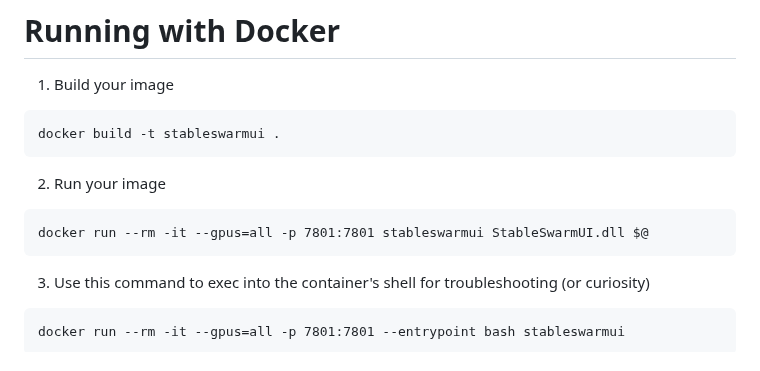
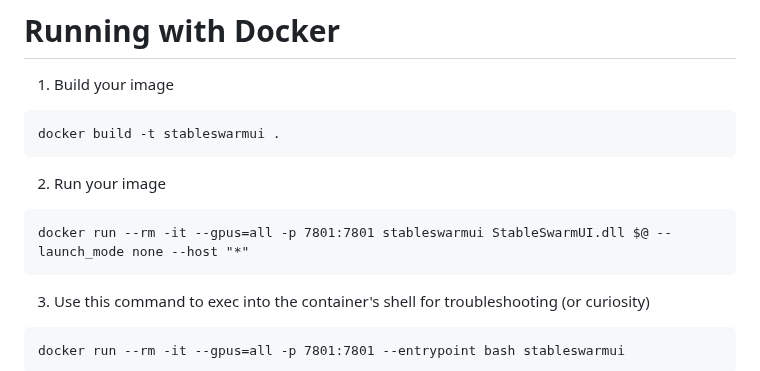
Before and after one commit to Stability-AI/StableSwarmUI, a Markdown page: README.md, the part around the change. Drawn GitHub-style.

Commit message:
docker run with host IP setting, working

````diff
--- a/README.md
+++ b/README.md
@@ -82,7 +82,7 @@ docker build -t stableswarmui .
 2. Run your image
 
 ```
-docker run --rm -it --gpus=all -p 7801:7801 stableswarmui StableSwarmUI.dll $@
+docker run --rm -it --gpus=all -p 7801:7801 stableswarmui StableSwarmUI.dll $@ --launch_mode none --host "*"
 ```
 3. Use this command to exec into the container's shell for troubleshooting (or curiosity)
 ```
````
